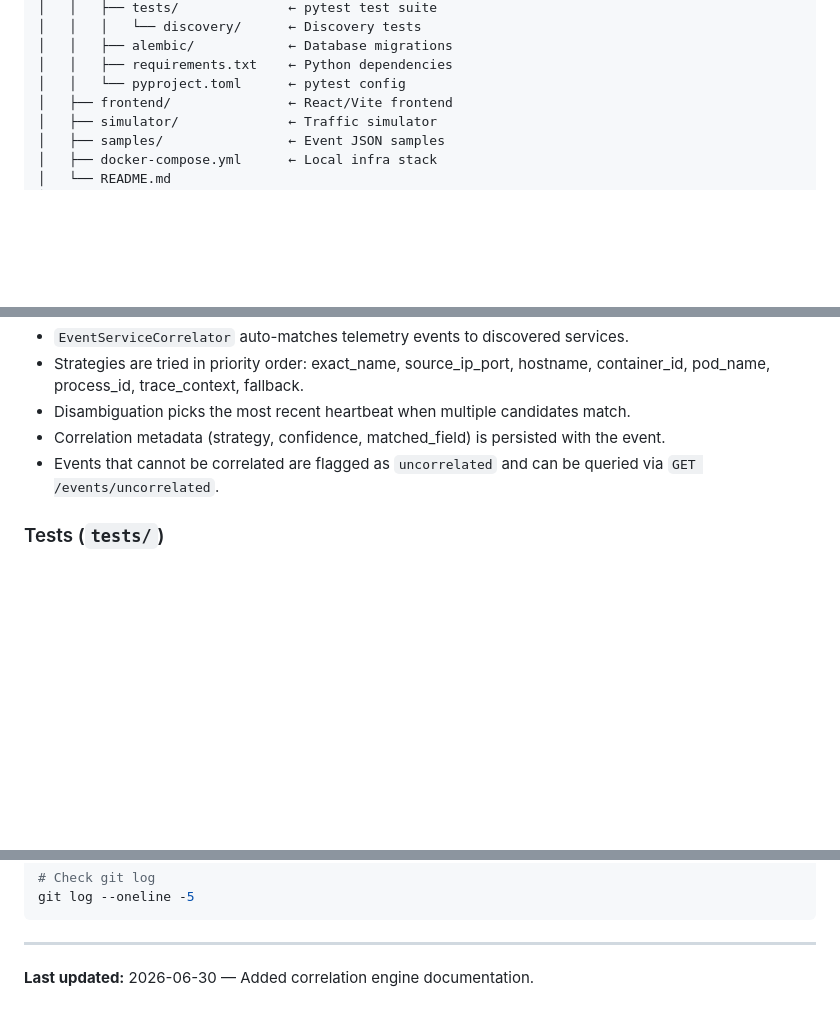
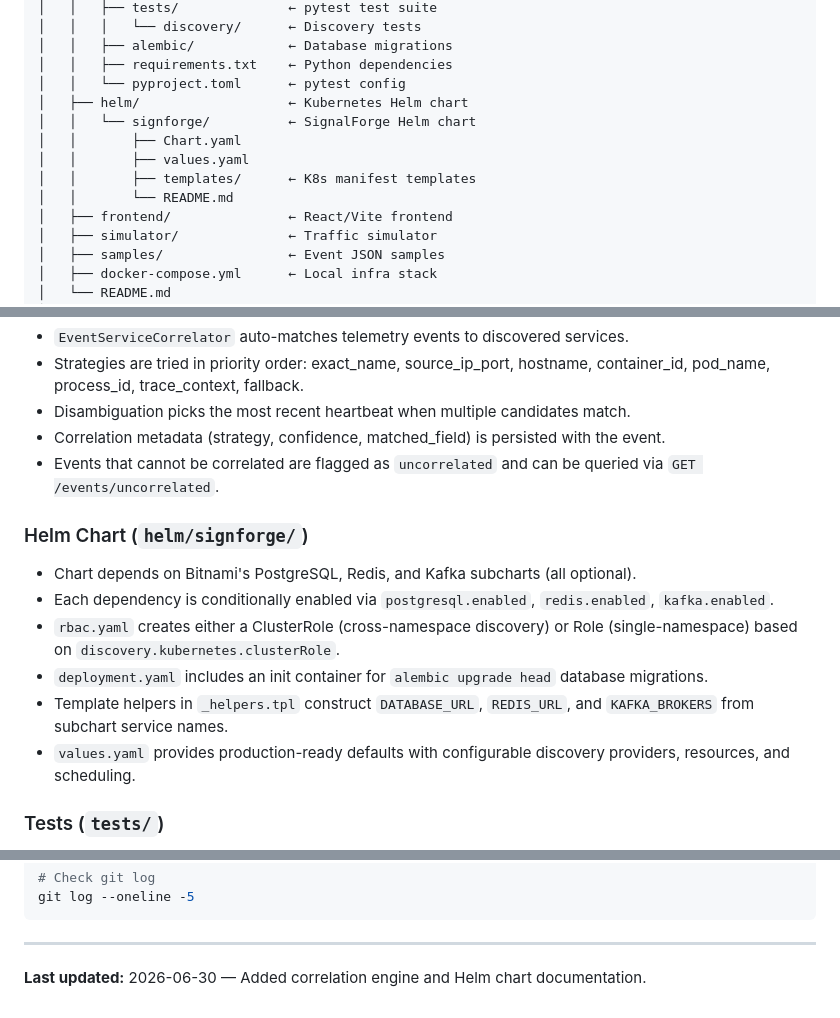
Before and after one commit to dharmppp21/Worthy-One, a Markdown page: firstreadme.md, 3 parts joined by grey strips. Rendered like a GitHub page; blank space fills up the shorter version.

Commit message:
docs: update firstreadme.md with Helm chart structure and guidelines
- Add helm/signforge to the project structure diagram
- Add Helm Chart module guidelines covering subchart dependencies,
  RBAC configuration, init container migrations, and template helpers
- Update last-updated timestamp

```diff
--- a/firstreadme.md
+++ b/firstreadme.md
@@ -37,6 +37,12 @@ Worthy One/
 │   │   ├── alembic/            ← Database migrations
 │   │   ├── requirements.txt    ← Python dependencies
 │   │   └── pyproject.toml      ← pytest config
+│   ├── helm/                   ← Kubernetes Helm chart
+│   │   └── signforge/          ← SignalForge Helm chart
+│   │       ├── Chart.yaml
+│   │       ├── values.yaml
+│   │       ├── templates/      ← K8s manifest templates
+│   │       └── README.md
 │   ├── frontend/               ← React/Vite frontend
 │   ├── simulator/              ← Traffic simulator
 │   ├── samples/                ← Event JSON samples
@@ -242,6 +248,14 @@ git push origin main
 - Correlation metadata (strategy, confidence, matched_field) is persisted with the event.
 - Events that cannot be correlated are flagged as `uncorrelated` and can be queried via `GET /events/uncorrelated`.
 
+### Helm Chart (`helm/signforge/`)
+- Chart depends on Bitnami's PostgreSQL, Redis, and Kafka subcharts (all optional).
+- Each dependency is conditionally enabled via `postgresql.enabled`, `redis.enabled`, `kafka.enabled`.
+- `rbac.yaml` creates either a ClusterRole (cross-namespace discovery) or Role (single-namespace) based on `discovery.kubernetes.clusterRole`.
+- `deployment.yaml` includes an init container for `alembic upgrade head` database migrations.
+- Template helpers in `_helpers.tpl` construct `DATABASE_URL`, `REDIS_URL`, and `KAFKA_BROKERS` from subchart service names.
+- `values.yaml` provides production-ready defaults with configurable discovery providers, resources, and scheduling.
+
 ### Tests (`tests/`)
 - Use `pytest.mark.asyncio` for async tests.
 - Mock external APIs and system calls (psutil, docker, kubernetes, boto3, requests).
@@ -289,4 +303,4 @@ git log --oneline -5
 
 ---
 
-**Last updated:** 2026-06-30 — Added correlation engine documentation.
+**Last updated:** 2026-06-30 — Added correlation engine and Helm chart documentation.
```
